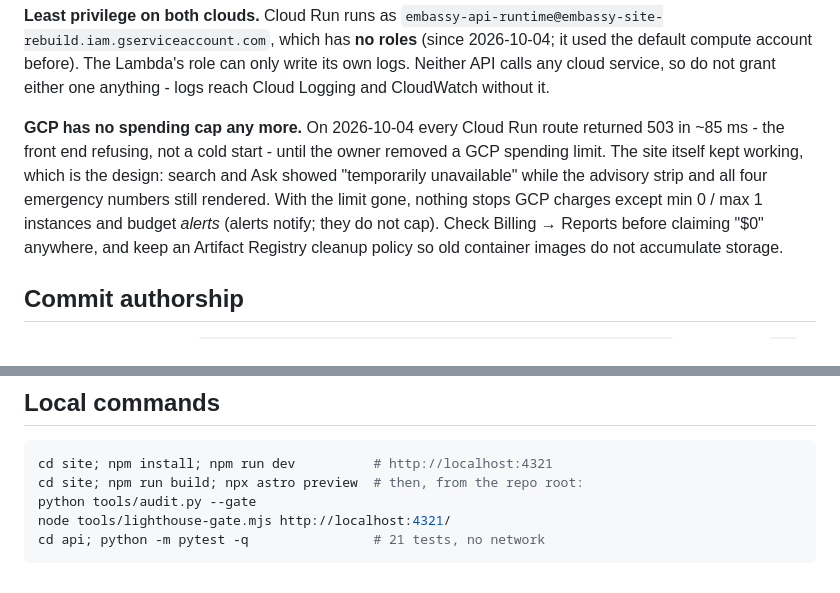
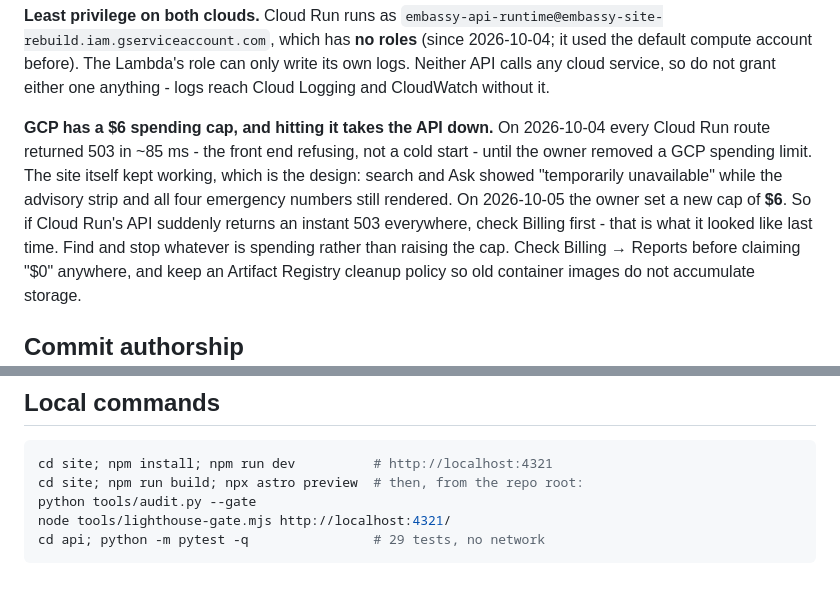
Before and after one commit to AZshirz/embassy-site-rebuild, a Markdown page: CLAUDE.md, 2 parts joined by grey strips. Rendered like a GitHub page.

Commit message:
Record the $6 GCP spending cap and what hitting it looks like; correct the test count
The owner set a $6 cap on 2026-10-05, replacing the limit removed the night before. Hitting it is what
caused the 10-04 outage - an instant 503 on every Cloud Run route - so CLAUDE.md now says to check
Billing first when that symptom appears, and to stop whatever is spending rather than raise the cap.
The local-commands section still said 21 API tests; there are 29.

````diff
--- a/CLAUDE.md
+++ b/CLAUDE.md
@@ -232,11 +232,12 @@ which has **no roles** (since 2026-10-04; it used the default compute account be
 role can only write its own logs. Neither API calls any cloud service, so do not grant either one
 anything - logs reach Cloud Logging and CloudWatch without it.
 
-**GCP has no spending cap any more.** On 2026-10-04 every Cloud Run route returned 503 in ~85 ms -
+**GCP has a $6 spending cap, and hitting it takes the API down.** On 2026-10-04 every Cloud Run route returned 503 in ~85 ms -
 the front end refusing, not a cold start - until the owner removed a GCP spending limit. The site
 itself kept working, which is the design: search and Ask showed "temporarily unavailable" while the
-advisory strip and all four emergency numbers still rendered. With the limit gone, nothing stops
-GCP charges except min 0 / max 1 instances and budget *alerts* (alerts notify; they do not cap).
+advisory strip and all four emergency numbers still rendered. On 2026-10-05 the owner set a new cap
+of **$6**. So if Cloud Run's API suddenly returns an instant 503 everywhere, check Billing first -
+that is what it looked like last time. Find and stop whatever is spending rather than raising the cap.
 Check Billing → Reports before claiming "$0" anywhere, and keep an Artifact Registry cleanup policy
 so old container images do not accumulate storage.
 
@@ -284,5 +285,5 @@ cd site; npm install; npm run dev          # http://localhost:4321
 cd site; npm run build; npx astro preview  # then, from the repo root:
 python tools/audit.py --gate
 node tools/lighthouse-gate.mjs http://localhost:4321/
-cd api; python -m pytest -q                # 21 tests, no network
+cd api; python -m pytest -q                # 29 tests, no network
 ```
````
